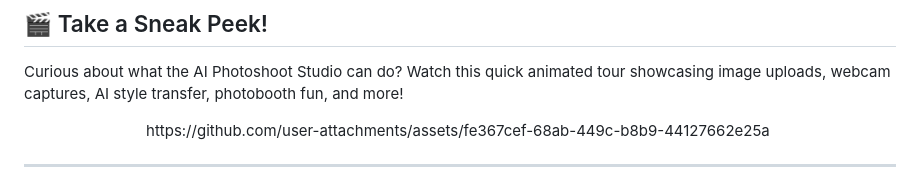
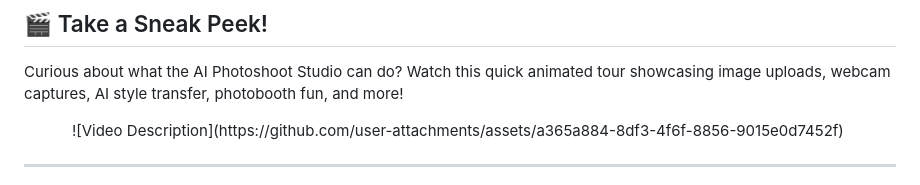
Before and after one commit to Owono2001/AI-Photoshoot-Studio, a Markdown page: README.md, the part around the change. Drawn GitHub-style.

```diff
--- a/README.md
+++ b/README.md
@@ -16,7 +16,7 @@
 Curious about what the AI Photoshoot Studio can do? Watch this quick animated tour showcasing image uploads, webcam captures, AI style transfer, photobooth fun, and more!
 
 <p align="center">
- https://github.com/user-attachments/assets/fe367cef-68ab-449c-b8b9-44127662e25a
+ ![Video Description](https://github.com/user-attachments/assets/a365a884-8df3-4f6f-8856-9015e0d7452f)
   <br>
 </p>
 
```
